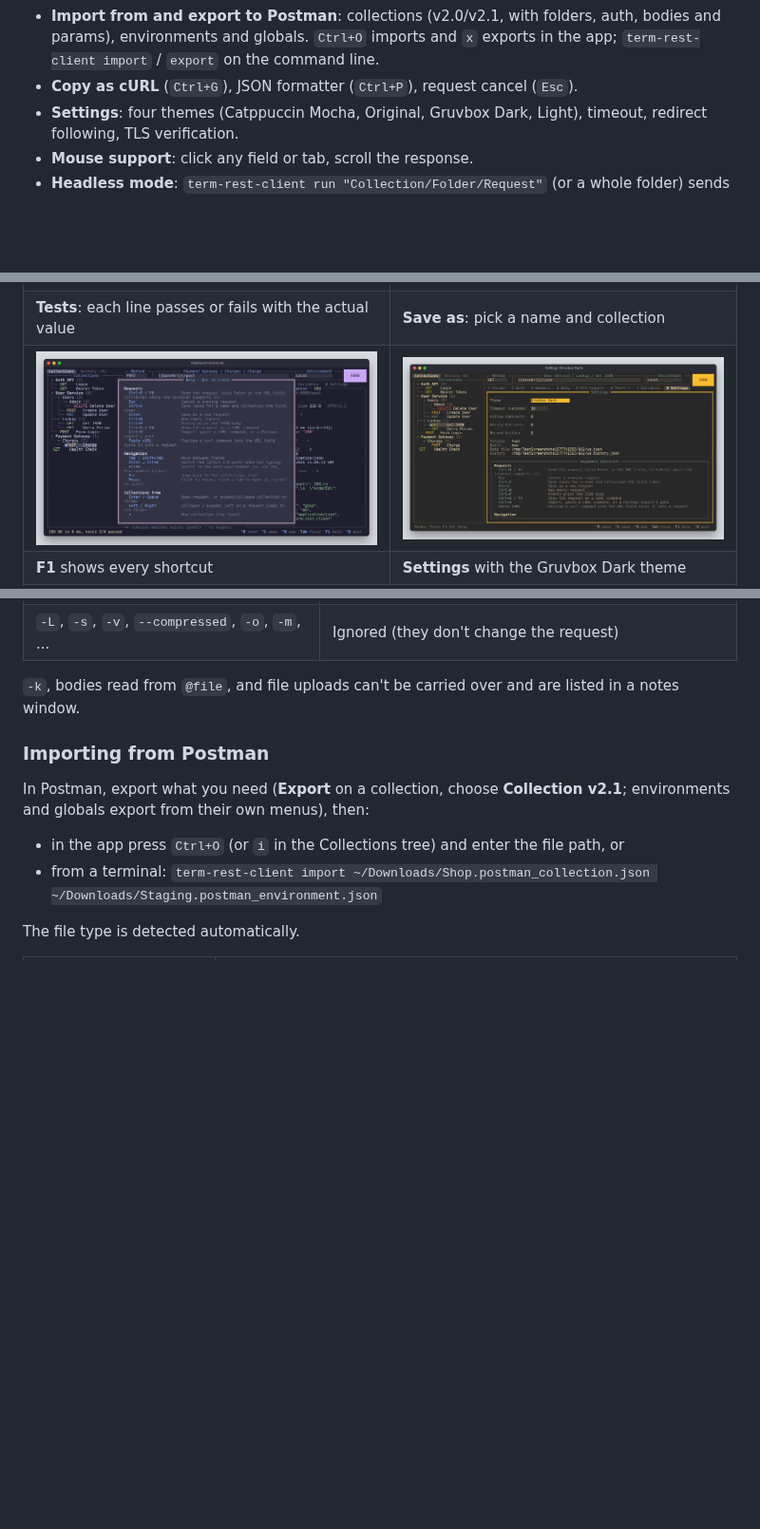
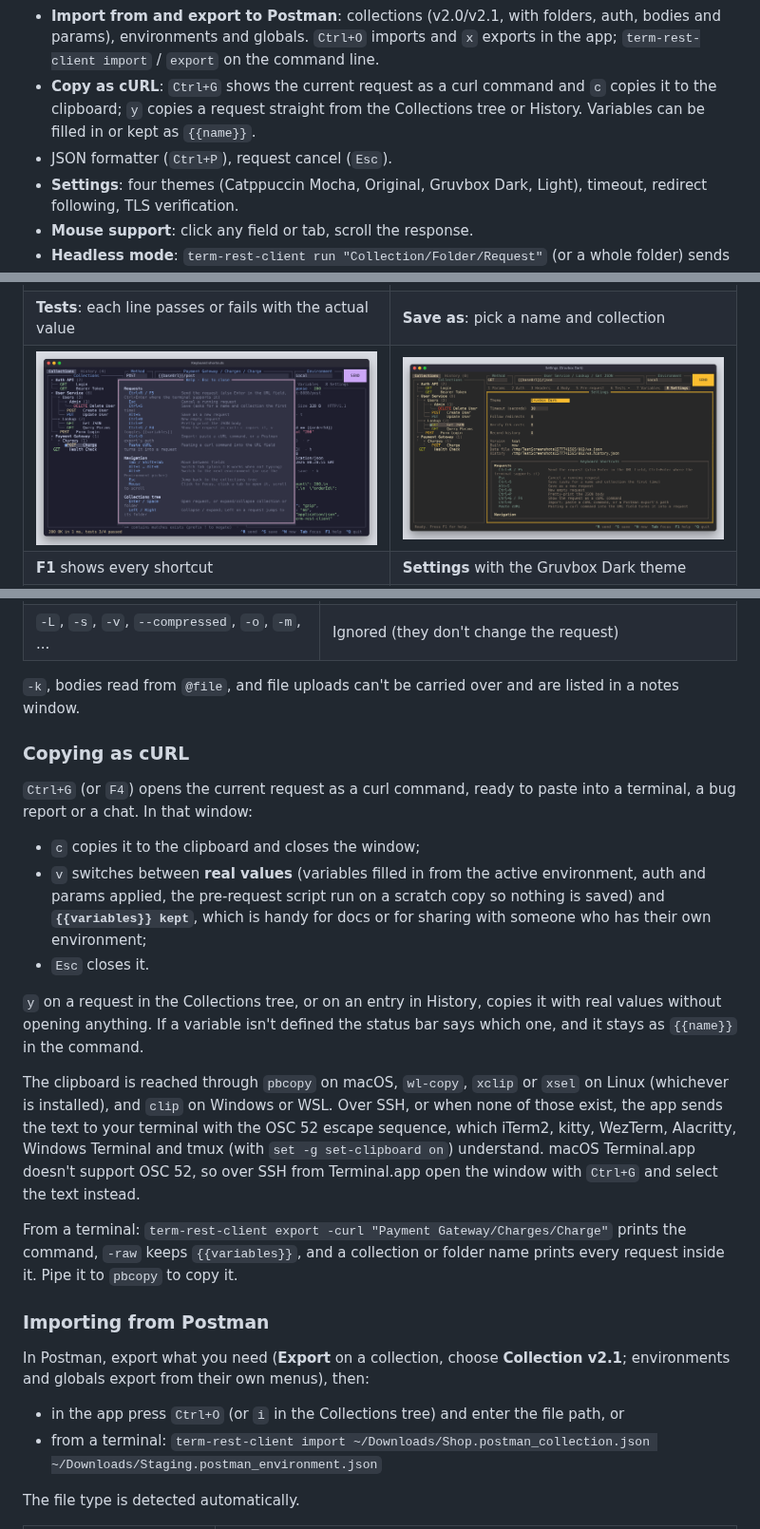
Before and after one commit to AbyAbyss/cli-rest-client, a Markdown page: README.md, 3 parts joined by grey strips. Shown at 95% size. Drawn GitHub-style; pictures changed too: assets/screenshots/help.png; blank space fills up the shorter version.

```diff
--- a/README.md
+++ b/README.md
@@ -21,7 +21,8 @@ A terminal REST API client written in Go with [tview](https://github.com/rivo/tv
 - **History, like Postman**: every request you send is listed in the sidebar's History view, grouped by day. Open one to see the request and the response it got, send it again, save it to a collection, filter, or delete. Kept in a separate file so your workspace file stays clean in git.
 - **Import from cURL**: paste a curl command (from browser dev tools, API docs or Postman) into the URL field and it becomes a request, with headers, auth, body and params filled in.
 - **Import from and export to Postman**: collections (v2.0/v2.1, with folders, auth, bodies and params), environments and globals. `Ctrl+O` imports and `x` exports in the app; `term-rest-client import` / `export` on the command line.
-- **Copy as cURL** (`Ctrl+G`), JSON formatter (`Ctrl+P`), request cancel (`Esc`).
+- **Copy as cURL**: `Ctrl+G` shows the current request as a curl command and `c` copies it to the clipboard; `y` copies a request straight from the Collections tree or History. Variables can be filled in or kept as `{{name}}`.
+- JSON formatter (`Ctrl+P`), request cancel (`Esc`).
 - **Settings**: four themes (Catppuccin Mocha, Original, Gruvbox Dark, Light), timeout, redirect following, TLS verification.
 - **Mouse support**: click any field or tab, scroll the response.
 - **Headless mode**: `term-rest-client run "Collection/Folder/Request"` (or a whole folder) sends saved requests, prints results and exits non-zero when a test fails.
@@ -273,6 +275,20 @@ Understood:
 | `-L`, `-s`, `-v`, `--compressed`, `-o`, `-m`, ... | Ignored (they don't change the request) |
 
 `-k`, bodies read from `@file`, and file uploads can't be carried over and are listed in a notes window.
+
+### Copying as cURL
+
+`Ctrl+G` (or `F4`) opens the current request as a curl command, ready to paste into a terminal, a bug report or a chat. In that window:
+
+- `c` copies it to the clipboard and closes the window;
+- `v` switches between **real values** (variables filled in from the active environment, auth and params applied, the pre-request script run on a scratch copy so nothing is saved) and **`{{variables}} kept`**, which is handy for docs or for sharing with someone who has their own environment;
+- `Esc` closes it.
+
+`y` on a request in the Collections tree, or on an entry in History, copies it with real values without opening anything. If a variable isn't defined the status bar says which one, and it stays as `{{name}}` in the command.
+
+The clipboard is reached through `pbcopy` on macOS, `wl-copy`, `xclip` or `xsel` on Linux (whichever is installed), and `clip` on Windows or WSL. Over SSH, or when none of those exist, the app sends the text to your terminal with the OSC 52 escape sequence, which iTerm2, kitty, WezTerm, Alacritty, Windows Terminal and tmux (with `set -g set-clipboard on`) understand. macOS Terminal.app doesn't support OSC 52, so over SSH from Terminal.app open the window with `Ctrl+G` and select the text instead.
+
+From a terminal: `term-rest-client export -curl "Payment Gateway/Charges/Charge"` prints the command, `-raw` keeps `{{variables}}`, and a collection or folder name prints every request inside it. Pipe it to `pbcopy` to copy it.
 
 ### Importing from Postman
 
```
Also changed, not shown: other parts of README.md (+5 -1 lines), CHANGELOG.md (+5 -0 lines), docs/ARCHITECTURE.md (+3 -2 lines), 14 other files.
